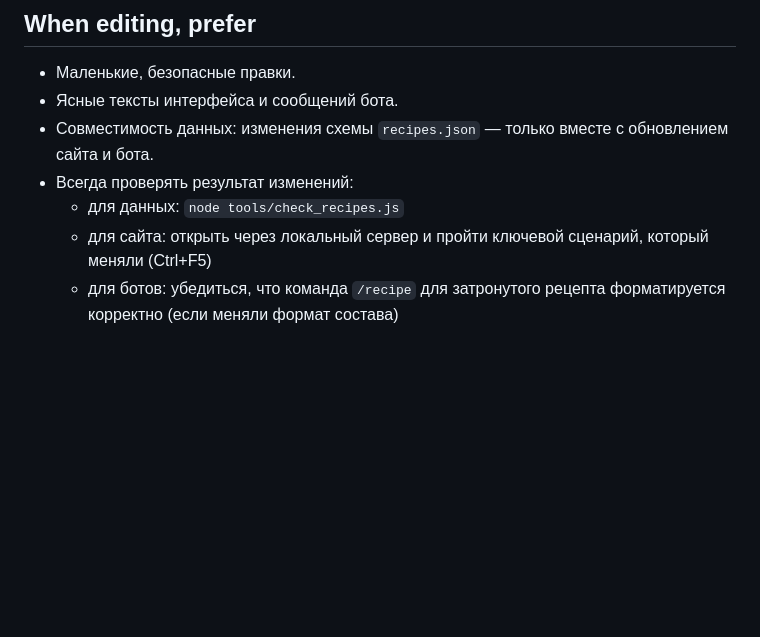
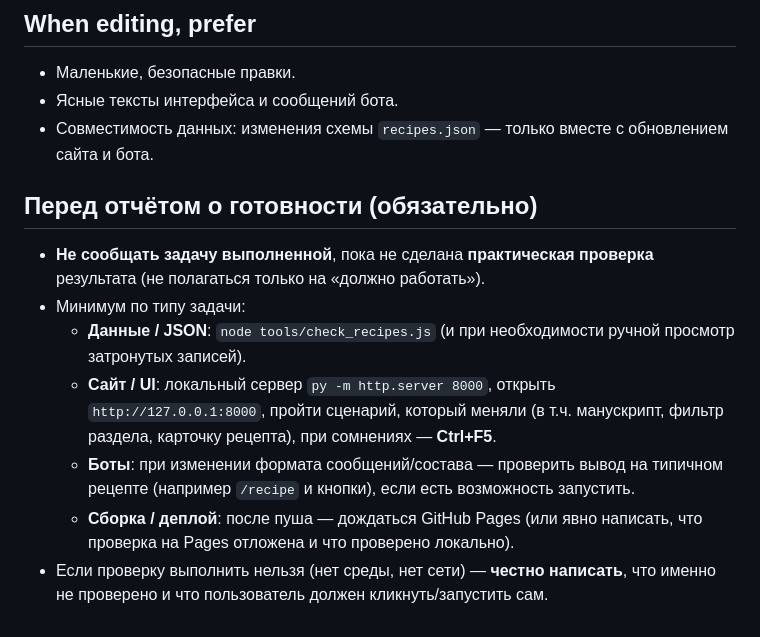
Before and after one commit to pctuning0-del/Ypland_Alchemist_s_Handbook, a Markdown page: CLAUDE.md, the part around the change. Rendered like a GitHub page; blank space fills up the shorter version.

Commit message:
docs: require verification before reporting task done
Co-authored-by: Cursor <cursoragent@cursor.com>

```diff
--- a/CLAUDE.md
+++ b/CLAUDE.md
@@ -84,7 +84,13 @@
 - Маленькие, безопасные правки.
 - Ясные тексты интерфейса и сообщений бота.
 - Совместимость данных: изменения схемы `recipes.json` — только вместе с обновлением сайта и бота.
-- Всегда проверять результат изменений:
-  - для данных: `node tools/check_recipes.js`
-  - для сайта: открыть через локальный сервер и пройти ключевой сценарий, который меняли (Ctrl+F5)
-  - для ботов: убедиться, что команда `/recipe` для затронутого рецепта форматируется корректно (если меняли формат состава)
+
+## Перед отчётом о готовности (обязательно)
+
+- **Не сообщать задачу выполненной**, пока не сделана **практическая проверка** результата (не полагаться только на «должно работать»).
+- Минимум по типу задачи:
+  - **Данные / JSON**: `node tools/check_recipes.js` (и при необходимости ручной просмотр затронутых записей).
+  - **Сайт / UI**: локальный сервер `py -m http.server 8000`, открыть `http://127.0.0.1:8000`, пройти сценарий, который меняли (в т.ч. манускрипт, фильтр раздела, карточку рецепта), при сомнениях — **Ctrl+F5**.
+  - **Боты**: при изменении формата сообщений/состава — проверить вывод на типичном рецепте (например `/recipe` и кнопки), если есть возможность запустить.
+  - **Сборка / деплой**: после пуша — дождаться GitHub Pages (или явно написать, что проверка на Pages отложена и что проверено локально).
+- Если проверку выполнить нельзя (нет среды, нет сети) — **честно написать**, что именно не проверено и что пользователь должен кликнуть/запустить сам.
```
